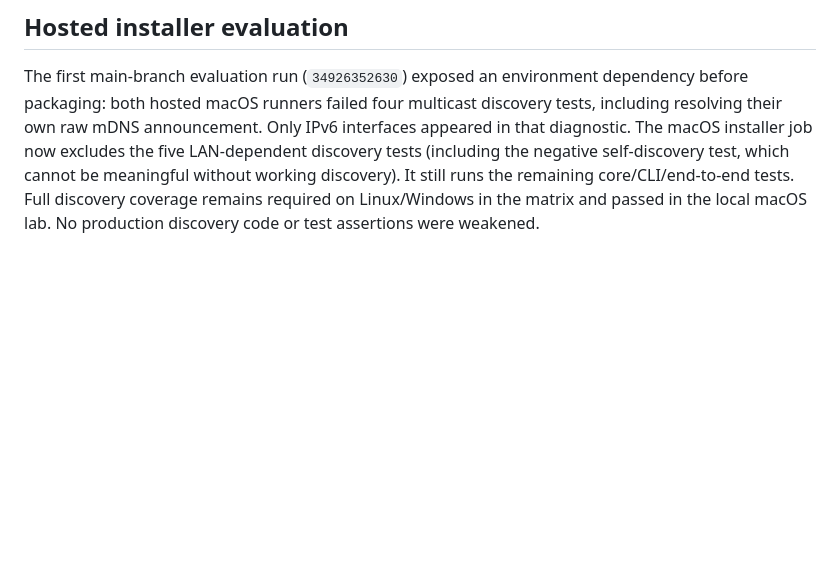
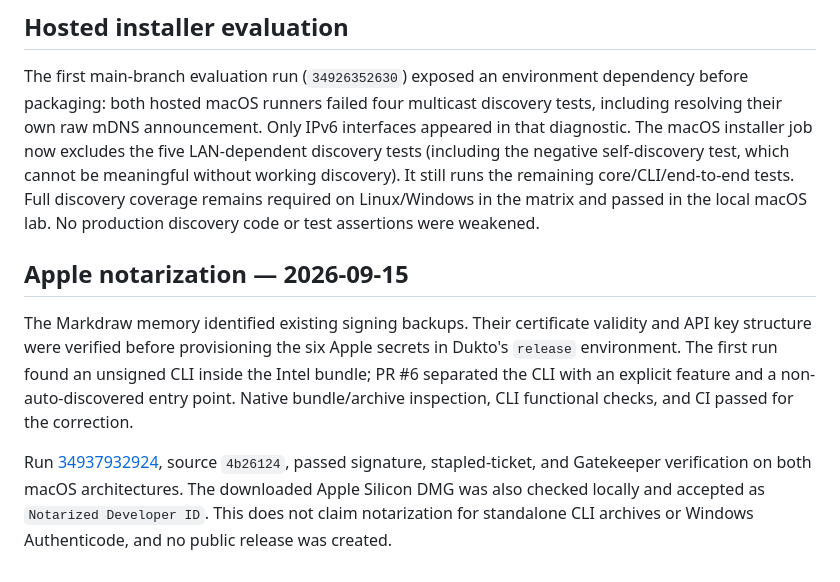
Before and after one commit to djalmajr/dukto, a Markdown page: docs/updater-validation-2026-09-14.md, the part around the change. Drawn GitHub-style; blank space fills up the shorter version.

Commit message:
docs: record successful macOS notarization validation (#7)

```diff
--- a/docs/updater-validation-2026-09-14.md
+++ b/docs/updater-validation-2026-09-14.md
@@ -41,3 +41,9 @@ The manual workflow builds five platform targets and verifies every updater sign
 ## Hosted installer evaluation
 
 The first main-branch evaluation run (`34926352630`) exposed an environment dependency before packaging: both hosted macOS runners failed four multicast discovery tests, including resolving their own raw mDNS announcement. Only IPv6 interfaces appeared in that diagnostic. The macOS installer job now excludes the five LAN-dependent discovery tests (including the negative self-discovery test, which cannot be meaningful without working discovery). It still runs the remaining core/CLI/end-to-end tests. Full discovery coverage remains required on Linux/Windows in the matrix and passed in the local macOS lab. No production discovery code or test assertions were weakened.
+
+## Apple notarization — 2026-09-15
+
+The Markdraw memory identified existing signing backups. Their certificate validity and API key structure were verified before provisioning the six Apple secrets in Dukto's `release` environment. The first run found an unsigned CLI inside the Intel bundle; PR #6 separated the CLI with an explicit feature and a non-auto-discovered entry point. Native bundle/archive inspection, CLI functional checks, and CI passed for the correction.
+
+Run [34937932924](https://github.com/djalmajr/dukto/actions/runs/34937932924), source `4b26124`, passed signature, stapled-ticket, and Gatekeeper verification on both macOS architectures. The downloaded Apple Silicon DMG was also checked locally and accepted as `Notarized Developer ID`. This does not claim notarization for standalone CLI archives or Windows Authenticode, and no public release was created.
```
Also changed, not shown: docs/guides/macos-notarization.md (+3 -1 lines), docs/guides/website-and-releases.md (+1 -1 lines).
